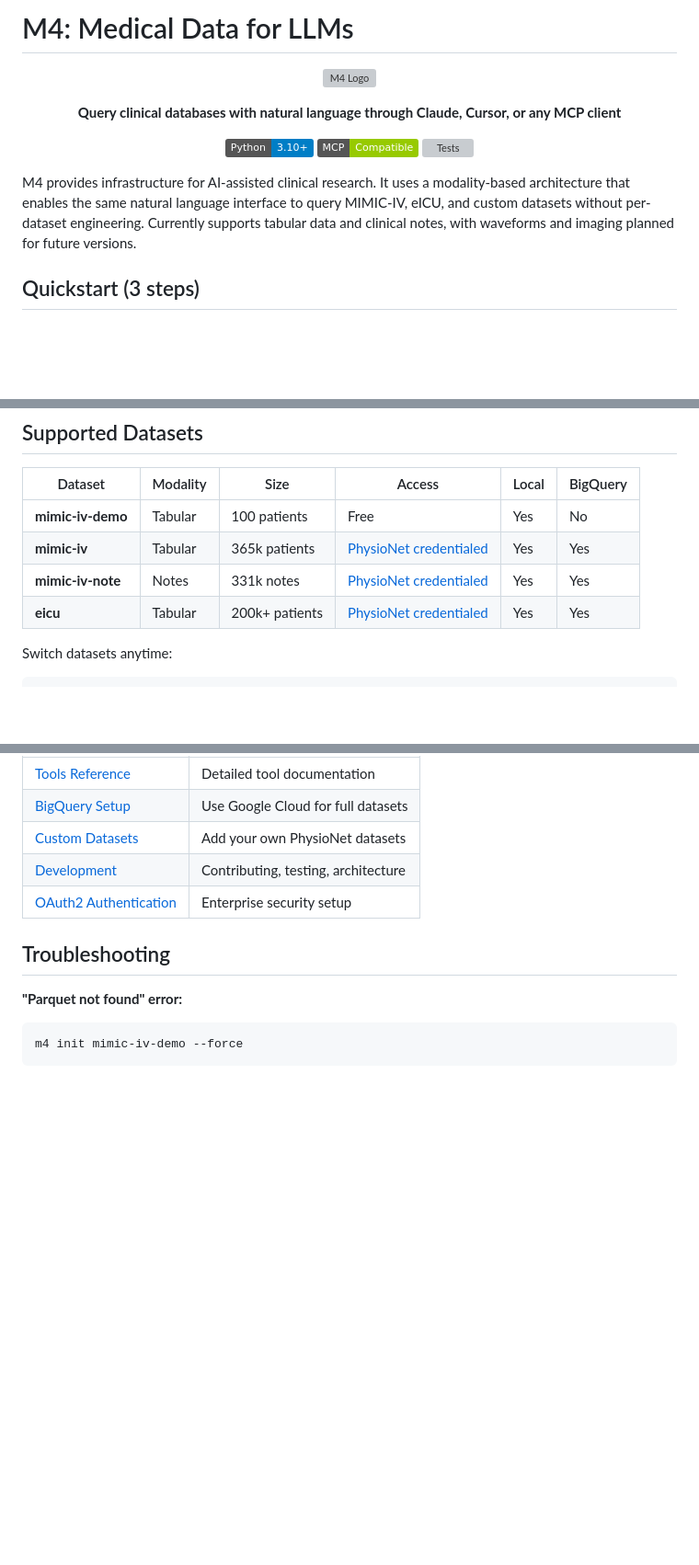
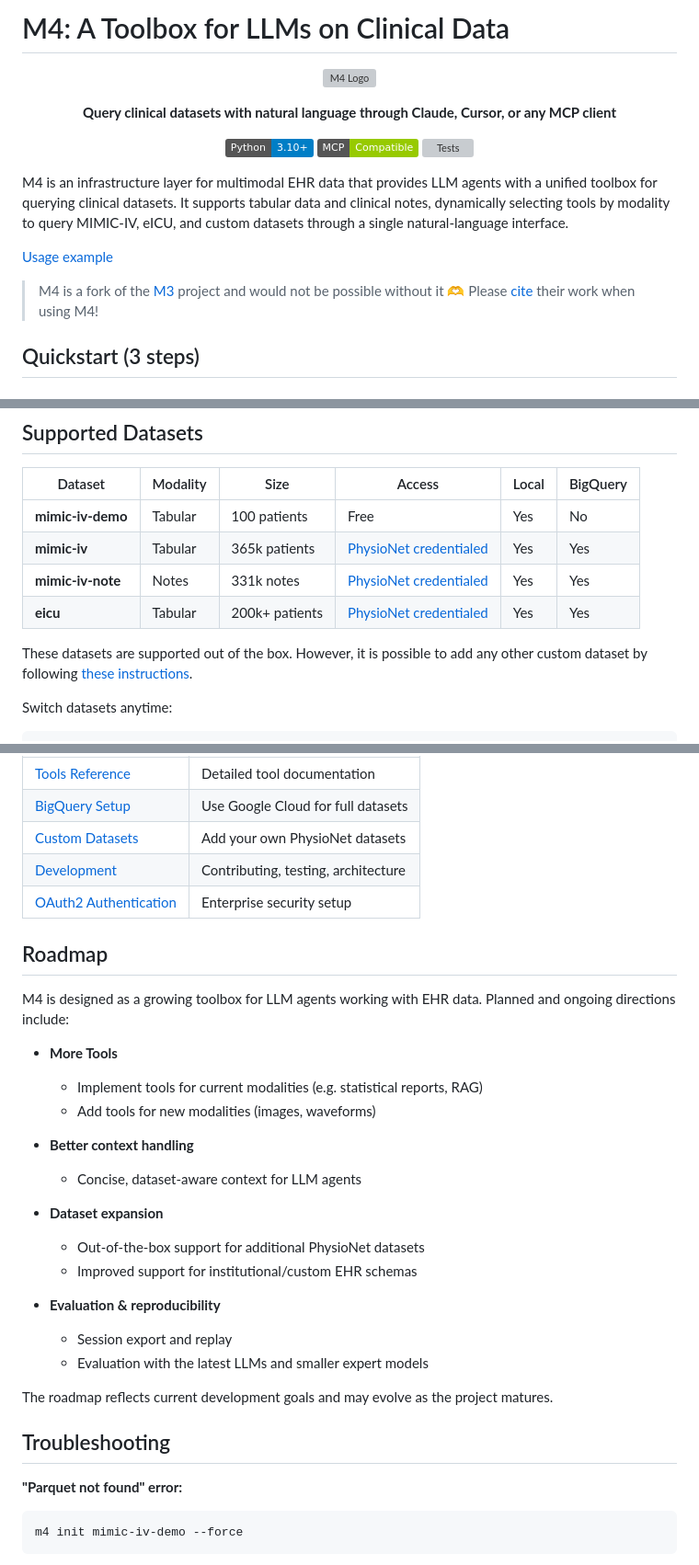
Before and after one commit to aramis00/m4, a Markdown page: README.md, 3 parts joined by grey strips. Shown: that part at 92% size. Drawn GitHub-style; badges without logos; blank space fills up the shorter version; grey boxes are pictures that could not be loaded.

Commit message:
docs: clarify README

````diff
--- a/README.md
+++ b/README.md
@@ -1,11 +1,11 @@
-# M4: Medical Data for LLMs
+# M4: A Toolbox for LLMs on Clinical Data
 
 <p align="center">
   <img src="webapp/public/m4_logo_transparent.png" alt="M4 Logo" width="180"/>
 </p>
 
 <p align="center">
-  <strong>Query clinical databases with natural language through Claude, Cursor, or any MCP client</strong>
+  <strong>Query clinical datasets with natural language through Claude, Cursor, or any MCP client</strong>
 </p>
 
 <p align="center">
@@ -14,7 +14,12 @@
   <a href="https://github.com/hannesill/m4/actions/workflows/tests.yaml"><img alt="Tests" src="https://github.com/hannesill/m4/actions/workflows/tests.yaml/badge.svg"></a>
 </p>
 
-M4 provides infrastructure for AI-assisted clinical research. It uses a modality-based architecture that enables the same natural language interface to query MIMIC-IV, eICU, and custom datasets without per-dataset engineering. Currently supports tabular data and clinical notes, with waveforms and imaging planned for future versions.
+M4 is an infrastructure layer for multimodal EHR data that provides LLM agents with a unified toolbox for querying clinical datasets.
+It supports tabular data and clinical notes, dynamically selecting tools by modality to query MIMIC-IV, eICU, and custom datasets through a single natural-language interface.
+
+[Usage example](https://claude.ai/share/93f26832-f298-4d1d-96e3-5608d7f0d7ad)
+
+> M4 is a fork of the [M3](https://github.com/rafiattrach/m3) project and would not be possible without it 🫶 Please [cite](#citation) their work when using M4!
 
 
 ## Quickstart (3 steps)
@@ -89,6 +94,8 @@ Once connected, try asking:
 | **mimic-iv-note** | Notes | 331k notes | [PhysioNet credentialed](https://physionet.org/content/mimic-iv-note/) | Yes | Yes |
 | **eicu** | Tabular | 200k+ patients | [PhysioNet credentialed](https://physionet.org/content/eicu-crd/) | Yes | Yes |
 
+These datasets are supported out of the box. However, it is possible to add any other custom dataset by following [these instructions](docs/CUSTOM_DATASETS.md).
+
 Switch datasets anytime:
 ```bash
 m4 use mimic-iv     # Switch to full MIMIC-IV
@@ -159,6 +166,27 @@ M4 exposes these tools to your AI client. Tools are filtered based on the active
 | [Development](docs/DEVELOPMENT.md) | Contributing, testing, architecture |
 | [OAuth2 Authentication](docs/OAUTH2_AUTHENTICATION.md) | Enterprise security setup |
 
+## Roadmap
+
+M4 is designed as a growing toolbox for LLM agents working with EHR data. Planned and ongoing directions include:
+
+- **More Tools**
+  - Implement tools for current modalities (e.g. statistical reports, RAG)
+  - Add tools for new modalities (images, waveforms)
+
+- **Better context handling**
+  - Concise, dataset-aware context for LLM agents
+
+- **Dataset expansion**
+  - Out-of-the-box support for additional PhysioNet datasets
+  - Improved support for institutional/custom EHR schemas
+
+- **Evaluation & reproducibility**
+  - Session export and replay
+  - Evaluation with the latest LLMs and smaller expert models
+
+The roadmap reflects current development goals and may evolve as the project matures.
+
 ## Troubleshooting
 
 **"Parquet not found" error:**
````
